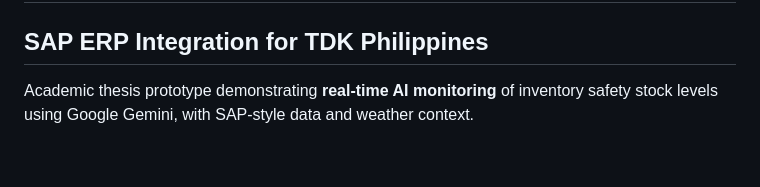
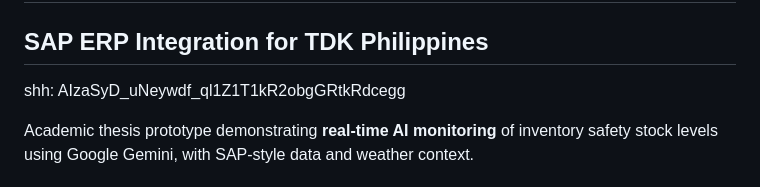
Before and after one commit to Zagreus0809/ai-inventory-prototype, a Markdown page: README.md, the part around the change. Rendered like a GitHub page; blank space fills up the shorter version.

```diff
--- a/README.md
+++ b/README.md
@@ -1,5 +1,7 @@
 # AI-Powered Inventory Management - Real-Time Prototype
 ## SAP ERP Integration for TDK Philippines
+
+shh: AIzaSyD_uNeywdf_ql1Z1T1kR2obgGRtkRdcegg
 
 Academic thesis prototype demonstrating **real-time AI monitoring** of inventory safety stock levels using Google Gemini, with SAP-style data and weather context.
 
```
